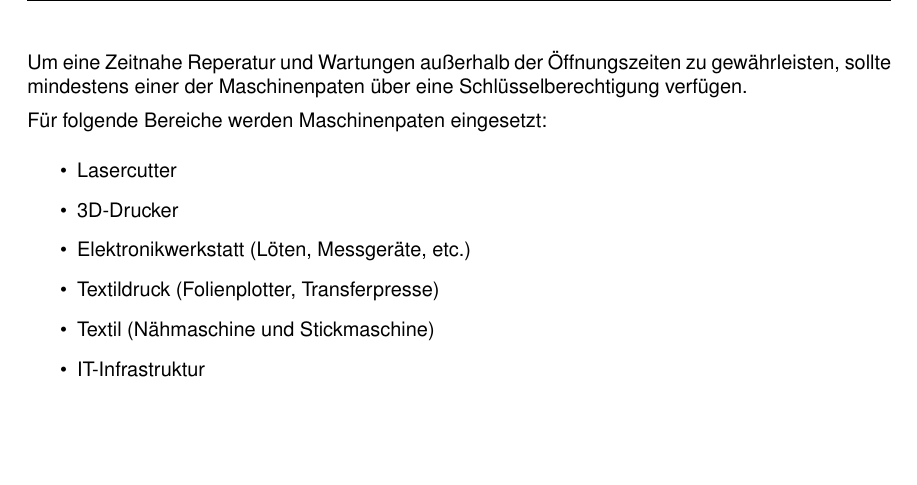
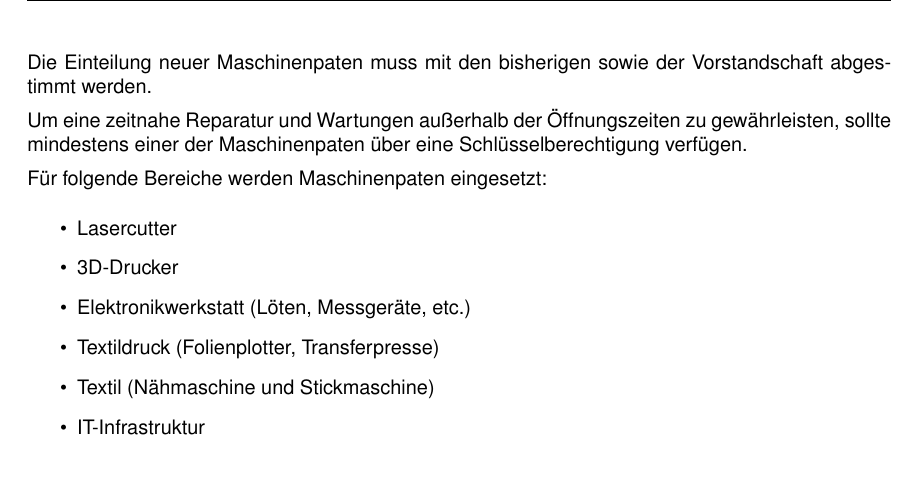
Before and after one commit to FabLab-Ansbach/documents, a LaTeX document (src/raumordnung.tex): part of page 4 of 4, cut at the place of the change, the shorter picture padded with empty space. Compiled offline with pdfLaTeX.

Commit message:
Update coordination process for new machine sponsors
Added a note about coordinating new machine sponsors with existing ones.

```diff
--- a/src/raumordnung.tex
+++ b/src/raumordnung.tex
@@ -78,7 +78,9 @@ Um die Patenschaft für eine Maschine zu übernehmen, wird um Abstimmung mit den
 
 Ziel ist es, für jede Maschine zwei Paten zu haben, um Verantwortung und Aufgaben bestmöglich zu verteilen. Dadurch soll auch der Wissenstransfer sichergestellt werden.
 
-Um eine Zeitnahe Reperatur und Wartungen außerhalb der Öffnungszeiten zu gewährleisten, sollte mindestens einer der Maschinenpaten über eine Schlüsselberechtigung verfügen.
+Die Einteilung neuer Maschinenpaten muss mit den bisherigen sowie der Vorstandschaft abgestimmt werden.
+
+Um eine zeitnahe Reparatur und Wartungen außerhalb der Öffnungszeiten zu gewährleisten, sollte mindestens einer der Maschinenpaten über eine Schlüsselberechtigung verfügen.
 
 Für folgende Bereiche werden Maschinenpaten eingesetzt:
 \begin{itemize}
```
